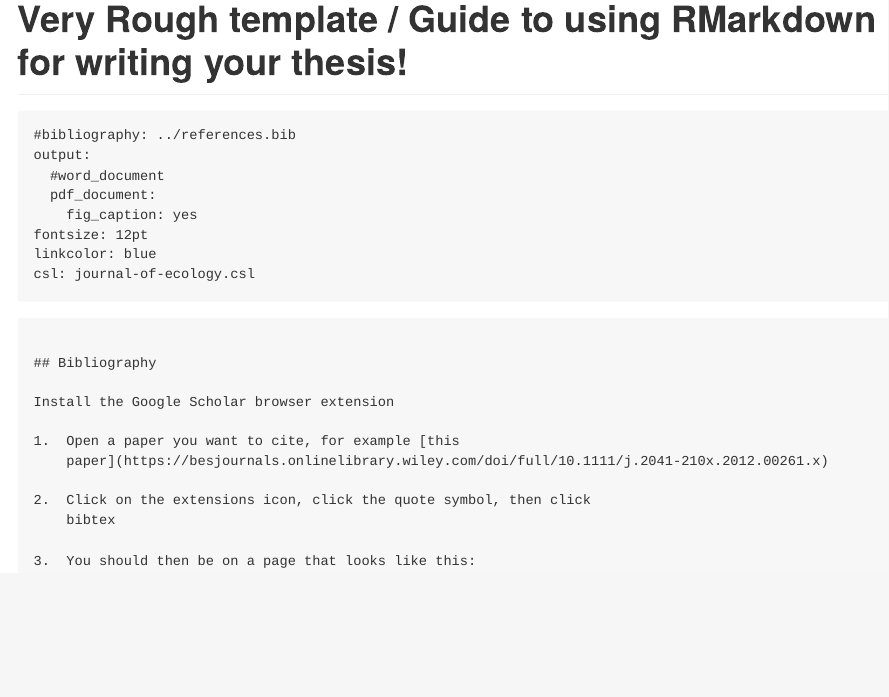
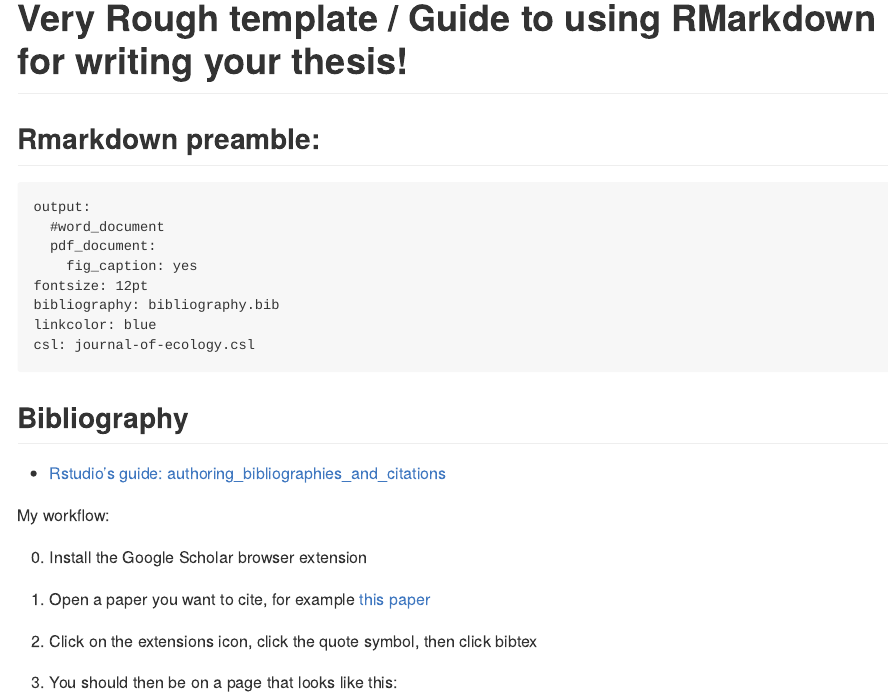
Before and after one commit to johnWilshire/thesis_guide, an R Markdown document (README.Rmd): the page in a window 1100 px wide, from its top. Rendered offline with R 4.5, knitr and Pandoc, with nearby package versions; a font, style sheet, LaTeX package, included part or bibliography that could not be used is replaced or left out.

Commit message:
initalish commit

````diff
--- a/README.Rmd
+++ b/README.Rmd
@@ -11,22 +10,26 @@ csl: journal-of-ecology.csl
 ---
+
+## Rmarkdown preamble:
 
 
 ```
-#bibliography: ../references.bib
 output:
   #word_document
   pdf_document:
     fig_caption: yes
 fontsize: 12pt
+bibliography: bibliography.bib
 linkcolor: blue
 csl: journal-of-ecology.csl
 ```
-<pre>
 
 ## Bibliography
 
+* [Rstudio's guide: authoring_bibliographies_and_citations](https://rmarkdown.rstudio.com/authoring_bibliographies_and_citations.html)
 
-Install the Google Scholar browser extension
+My workflow:
+
+0. Install the Google Scholar browser extension
 
 1. Open a paper you want to cite, for example [this paper](https://besjournals.onlinelibrary.wiley.com/doi/full/10.1111/j.2041-210x.2012.00261.x)
 
````
Also changed, not shown: README.md, README.Rmd (3 more changed lines).
